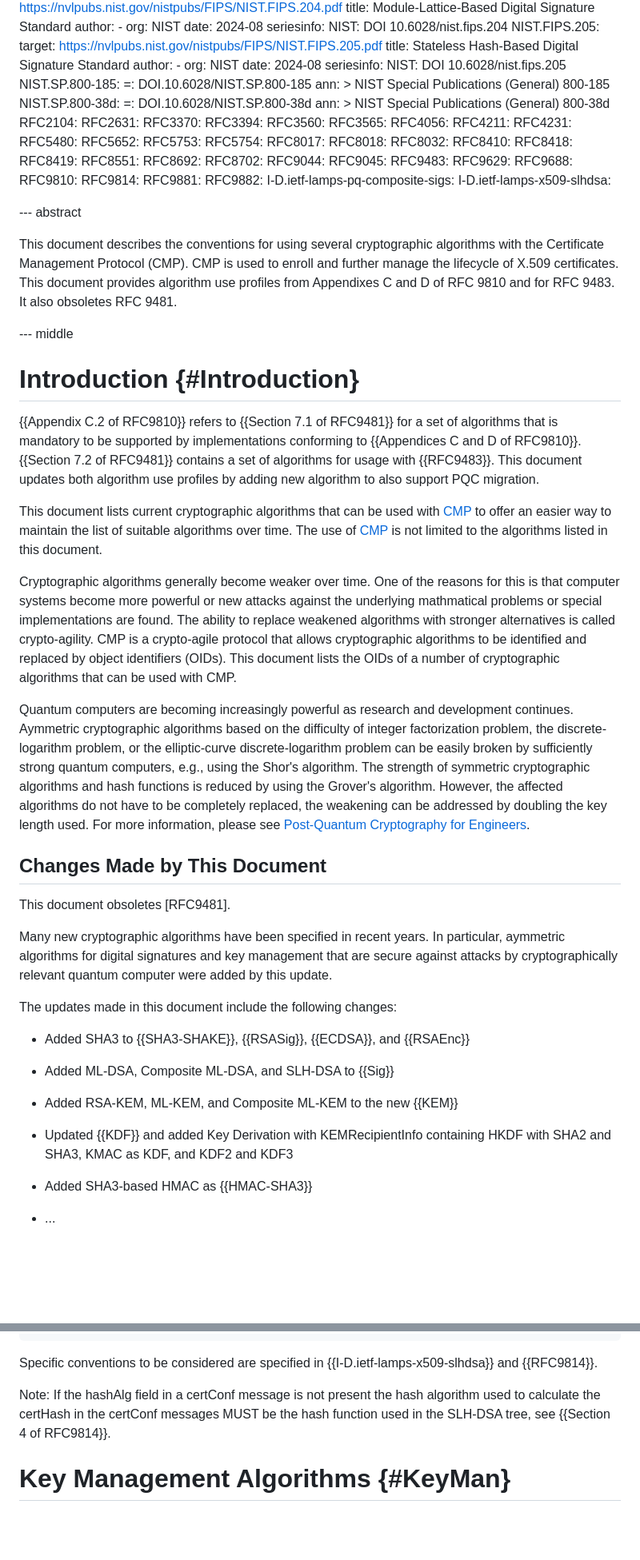
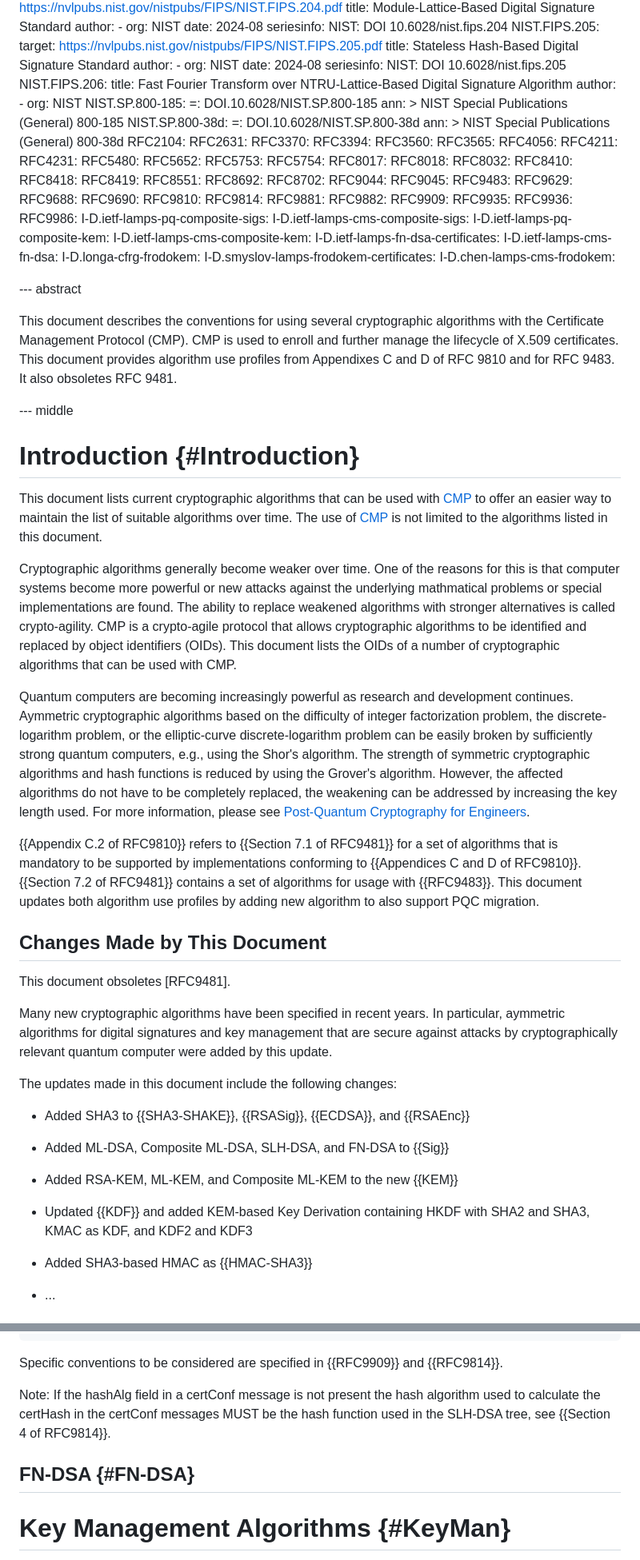
Before and after one commit to HBrock/rfc9481bis, a Markdown page: draft-brockhaus-lamps-rfc9481bis.md, 2 parts joined by grey strips. Shown at 80% size. Rendered like a GitHub page; blank space fills up the shorter version.

Commit message:
added some sections

```diff
--- a/draft-brockhaus-lamps-rfc9481bis.md
+++ b/draft-brockhaus-lamps-rfc9481bis.md
@@ -112,6 +112,10 @@ normative:
     date: 2024-08
     seriesinfo:
       NIST: DOI 10.6028/nist.fips.205
+  NIST.FIPS.206:
+    title: Fast Fourier Transform over NTRU-Lattice-Based Digital Signature Algorithm
+    author:
+    - org: NIST
   NIST.SP.800-185:
     =: DOI.10.6028/NIST.SP.800-185
     ann: >
@@ -147,12 +151,24 @@ normative:
   RFC9483:
   RFC9629:
   RFC9688:
+  RFC9690:
   RFC9810:
   RFC9814:
   RFC9881:
   RFC9882:
+  RFC9909:
+  RFC9935:
+  RFC9936:
+  RFC9986:
   I-D.ietf-lamps-pq-composite-sigs:
-  I-D.ietf-lamps-x509-slhdsa:
+  I-D.ietf-lamps-cms-composite-sigs:
+  I-D.ietf-lamps-pq-composite-kem:
+  I-D.ietf-lamps-cms-composite-kem:
+  I-D.ietf-lamps-fn-dsa-certificates:
+  I-D.ietf-lamps-cms-fn-dsa:
+  I-D.longa-cfrg-frodokem:
+  I-D.smyslov-lamps-frodokem-certificates:
+  I-D.chen-lamps-cms-frodokem:
 
 --- abstract
 
@@ -166,34 +182,48 @@ use profiles from Appendixes C and D of RFC 9810 and for RFC 9483. It also obsol
 
 # Introduction {#Introduction}
 
+This document lists current cryptographic algorithms that can be used
+with [CMP](#RFC9810) to offer an easier way to maintain the list of suitable
+algorithms over time. The use of [CMP](#RFC9810) is not limited to the algorithms listed in this document.
+
+Cryptographic algorithms generally become weaker over time. One of the reasons for this is that
+computer systems become more powerful or new attacks against the underlying mathmatical problems or
+special implementations are found. The ability to replace weakened algorithms with stronger alternatives
+is called crypto-agility. CMP is a crypto-agile protocol that allows cryptographic algorithms to be
+identified and replaced by object identifiers (OIDs).  This document lists the OIDs of a number of
+cryptographic algorithms that can be used with CMP.
+
+Quantum computers are becoming increasingly powerful as research and development continues. Aymmetric
+cryptographic algorithms based on the difficulty of integer factorization problem, the discrete-logarithm
+problem, or the elliptic-curve discrete-logarithm problem can be easily broken by sufficiently strong
+quantum computers, e.g., using the Shor's algorithm. The strength of symmetric cryptographic algorithms
+and hash functions is reduced by using the Grover's algorithm. However, the affected algorithms do not
+have to be completely replaced, the weakening can be addressed by increasing the key length used. For more
+information, please see [Post-Quantum Cryptography for Engineers](#I-D.ietf-pquip-pqc-engineers).
+
 {{Appendix C.2 of RFC9810}} refers to {{Section 7.1 of RFC9481}} for a set of algorithms that is
 mandatory to be supported by implementations conforming to {{Appendices C and D of RFC9810}}.
 {{Section 7.2 of RFC9481}} contains a set of algorithms for usage with {{RFC9483}}.
 This document updates both algorithm use profiles by adding new algorithm to also support PQC migration.
 
-This document lists current cryptographic algorithms that can be used
-with [CMP](#RFC9810) to offer an easier way to maintain the list of suitable
-algorithms over time. The use of [CMP](#RFC9810) is not limited to the algorithms listed in this document.
-
-Cryptographic algorithms generally become weaker over time. One of the reasons for this is that computer systems become more powerful or new attacks against the underlying mathmatical problems or special implementations are found. The ability to replace weakened algorithms with stronger alternatives is called crypto-agility. CMP is a crypto-agile protocol that allows cryptographic algorithms to be identified and replaced by object identifiers (OIDs).  This document lists the OIDs of a number of cryptographic algorithms that can be used with CMP.
-
-Quantum computers are becoming increasingly powerful as research and development continues. Aymmetric cryptographic algorithms based on the difficulty of integer factorization problem, the discrete-logarithm problem, or the elliptic-curve discrete-logarithm problem can be easily broken by sufficiently strong quantum computers, e.g., using the Shor's algorithm. The strength of symmetric cryptographic algorithms and hash functions is reduced by using the Grover's algorithm. However, the affected algorithms do not have to be completely replaced, the weakening can be addressed by doubling the key length used. For more information, please see [Post-Quantum Cryptography for Engineers](#I-D.ietf-pquip-pqc-engineers).
-
 ## Changes Made by This Document
 
 This document obsoletes [RFC9481].
 
-Many new cryptographic algorithms have been specified in recent years. In particular, aymmetric algorithms for digital signatures and key management that are secure against attacks by cryptographically relevant quantum computer were added by this update.
+Many new cryptographic algorithms have been specified in recent years. In particular,
+aymmetric algorithms for digital signatures and key management that are secure against
+attacks by cryptographically relevant quantum computer were added by this update.
 
 The updates made in this document include the following changes:
 
 * Added SHA3 to {{SHA3-SHAKE}}, {{RSASig}}, {{ECDSA}}, and {{RSAEnc}}
 
-* Added ML-DSA, Composite ML-DSA, and SLH-DSA to {{Sig}}
+* Added ML-DSA, Composite ML-DSA, SLH-DSA, and FN-DSA to {{Sig}}
 
 * Added RSA-KEM, ML-KEM, and Composite ML-KEM to the new {{KEM}}
 
-* Updated {{KDF}} and added Key Derivation with KEMRecipientInfo containing HKDF with SHA2 and SHA3, KMAC as KDF, and KDF2 and KDF3
+* Updated {{KDF}} and added KEM-based Key Derivation containing HKDF with SHA2 and
+  SHA3, KMAC as KDF, and KDF2 and KDF3
 
 * Added SHA3-based HMAC as {{HMAC-SHA3}}
 
@@ -661,9 +698,14 @@ The Pure SLH-DSA signature algorithm using SHAKE ({{SHA3-SHAKE}}) is identified
       gov(101) csor(3) sigAlg(4) 31 }
 ~~~~
 
-Specific conventions to be considered are specified in {{I-D.ietf-lamps-x509-slhdsa}} and {{RFC9814}}.
+Specific conventions to be considered are specified in {{RFC9909}} and {{RFC9814}}.
 
-Note: If the hashAlg field in a certConf message is not present the hash algorithm used to calculate the certHash in the certConf messages MUST be the hash function used in the SLH-DSA tree, see {{Section 4 of RFC9814}}.
+Note: If the hashAlg field in a certConf message is not present the hash algorithm
+used to calculate the certHash in the certConf messages MUST be the hash function
+used in the SLH-DSA tree, see {{Section 4 of RFC9814}}.
+
+## FN-DSA {#FN-DSA}
+
 
 
 # Key Management Algorithms {#KeyMan}
```
Also changed, not shown: other parts of draft-brockhaus-lamps-rfc9481bis.md (+58 -40 lines).
